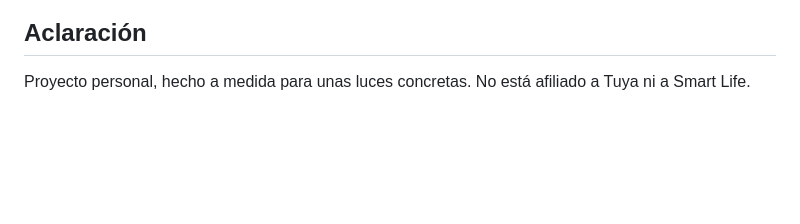
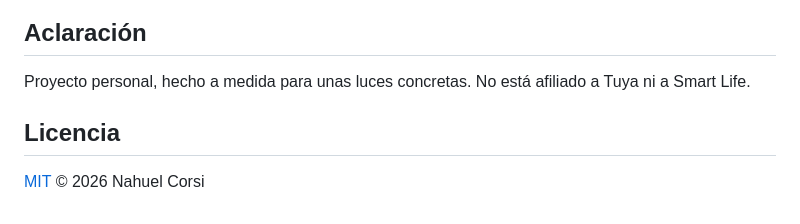
Before and after one commit to Nahuelcorsi/panel-luces, a Markdown page: README.md, the part around one of its changes. Rendered like a GitHub page; blank space fills up the shorter version.

Commit message:
Agregar licencia MIT y capturas del panel al README
Co-Authored-By: Claude Sonnet 5.5 <noreply@anthropic.com>

```diff
--- a/README.md
+++ b/README.md
@@ -52,3 +58,6 @@ Abrir `http://localhost:8080`.
 
 ## Aclaración
 Proyecto personal, hecho a medida para unas luces concretas. No está afiliado a Tuya ni a Smart Life.
+
+## Licencia
+[MIT](LICENSE) © 2026 Nahuel Corsi
```
Also changed, not shown: other parts of README.md (+6 -0 lines), docs/panel-1.png (added), docs/panel-2.png (added), docs/panel-3.png (added), 1 other file.
